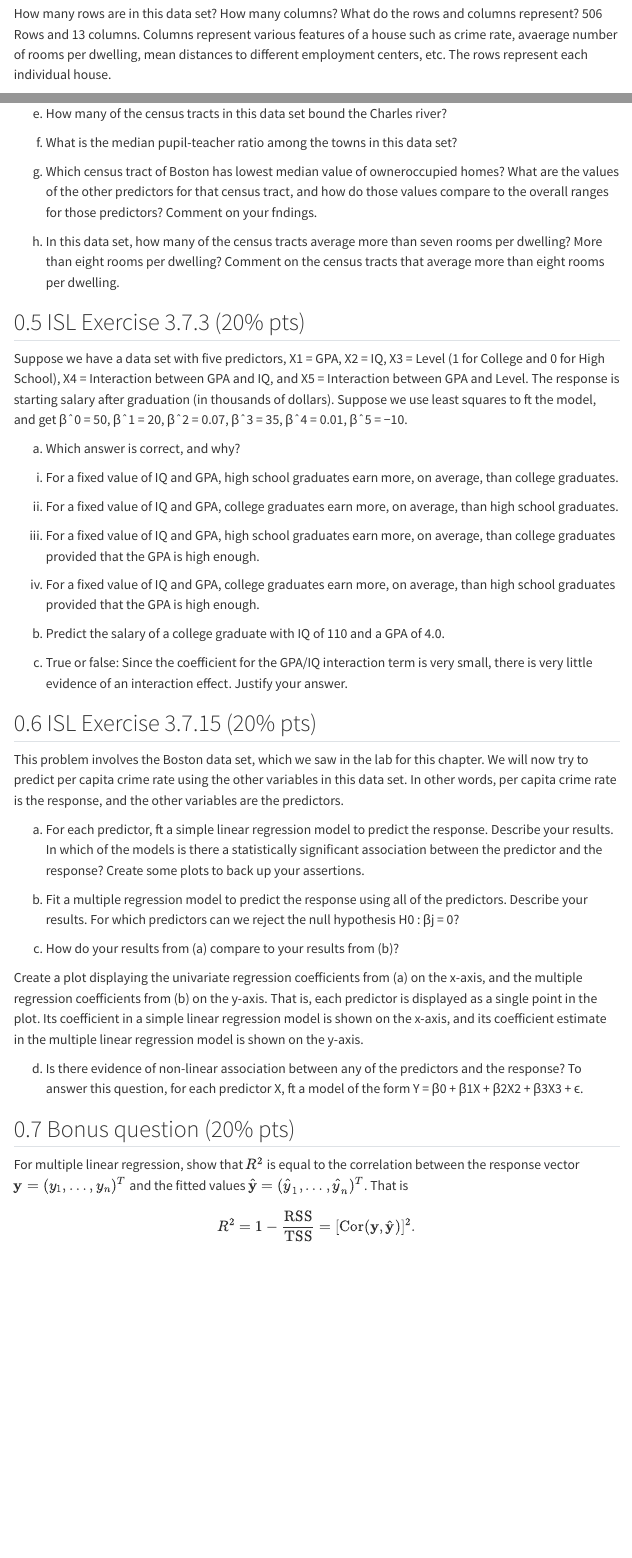
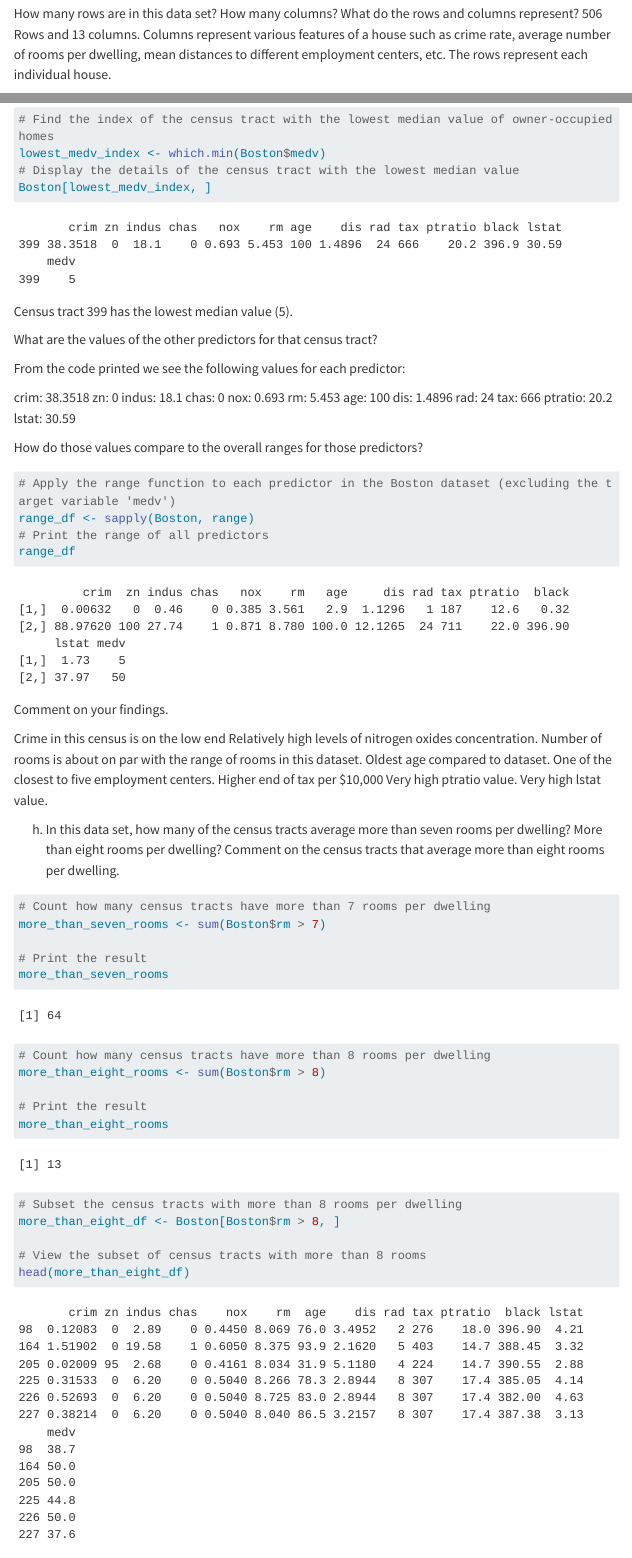
Before and after one commit to BoyleNathaniel/Biostat-212-UCLA, a Quarto document (hw1/hw1.qmd): the page in a window 1100 px wide, from 3630 px down, and a second part further down, joined at a grey line. Rendered offline with R 4.5, knitr and Pandoc in place of Quarto, with nearby package versions; some code elsewhere in the file could not run offline; menus at the side of the page are left out; long lines of code are wrapped.

Commit message:
Added solutions to ISL exercise 2.4.10 (1/25)

````diff
--- a/hw1/hw1.qmd
+++ b/hw1/hw1.qmd
@@ -167,7 +167,7 @@ Read about the data set:
 How many rows are in this data set? How many columns? What
 do the rows and columns represent?
 506 Rows and 13 columns.
-Columns represent various features of a house such as crime rate, avaerage number of rooms per dwelling, mean distances to different employment centers, etc.
+Columns represent various features of a house such as crime rate, average number of rooms per dwelling, mean distances to different employment centers, etc.
 The rows represent each individual house.
 
 
@@ -211,6 +227,3 @@ river?
 (f) What is the median pupil-teacher ratio among the towns in this
 data set?
 
-(g) Which census tract of Boston has lowest median value of owneroccupied homes? What are the values of the other predictors
-for that census tract, and how do those values compare to the
-overall ranges for those predictors? Comment on your fndings.
@@ -217,7 +238,71 @@ overall ranges for those predictors? Comment on your fndings.
+```{r, evalue = F}
+
+# Find the index of the census tract with the lowest median value of owner-occupied homes
+lowest_medv_index <- which.min(Boston$medv)
+# Display the details of the census tract with the lowest median value
+Boston[lowest_medv_index, ]
+```
+Census tract 399 has the lowest median value (5).
+
+What are the values of the other predictors
+for that census tract?
+
+From the code printed we see the following values for each predictor:
+
+crim: 38.3518
+zn: 0
+indus: 18.1
+chas: 0
+nox: 0.693
+rm: 5.453
+age: 100
+dis: 1.4896
+rad: 24
+tax: 666
+ptratio: 20.2
+lstat: 30.59
+
+How do those values compare to the
+overall ranges for those predictors?
+
+```{r, evalue = F}
+# Apply the range function to each predictor in the Boston dataset (excluding the target variable 'medv')
+range_df <- sapply(Boston, range)
+# Print the range of all predictors
+range_df
+```
+
+Comment on your findings.
+
+Crime in this census is on the low end
+Relatively high levels of nitrogen oxides concentration.
+Number of rooms is about on par with the range of rooms in this dataset.
+Oldest age compared to dataset.
+One of the closest to five employment centers.
+Higher end of tax per $10,000
+Very high ptratio value.
+Very high lstat value.
 
 (h) In this data set, how many of the census tracts average more than
 seven rooms per dwelling? More than eight rooms per dwelling?
 Comment on the census tracts that average more than eight
 rooms per dwelling.
 
+```{r, evalue = F}
+# Count how many census tracts have more than 7 rooms per dwelling
+more_than_seven_rooms <- sum(Boston$rm > 7)
 
+# Print the result
+more_than_seven_rooms
+
+# Count how many census tracts have more than 8 rooms per dwelling
+more_than_eight_rooms <- sum(Boston$rm > 8)
+
+# Print the result
+more_than_eight_rooms
+
+# Subset the census tracts with more than 8 rooms per dwelling
+more_than_eight_df <- Boston[Boston$rm > 8, ]
+
+# View the subset of census tracts with more than 8 rooms
+head(more_than_eight_df)
````
Also changed, not shown: hw1/hw1.qmd (33 more changed lines).
